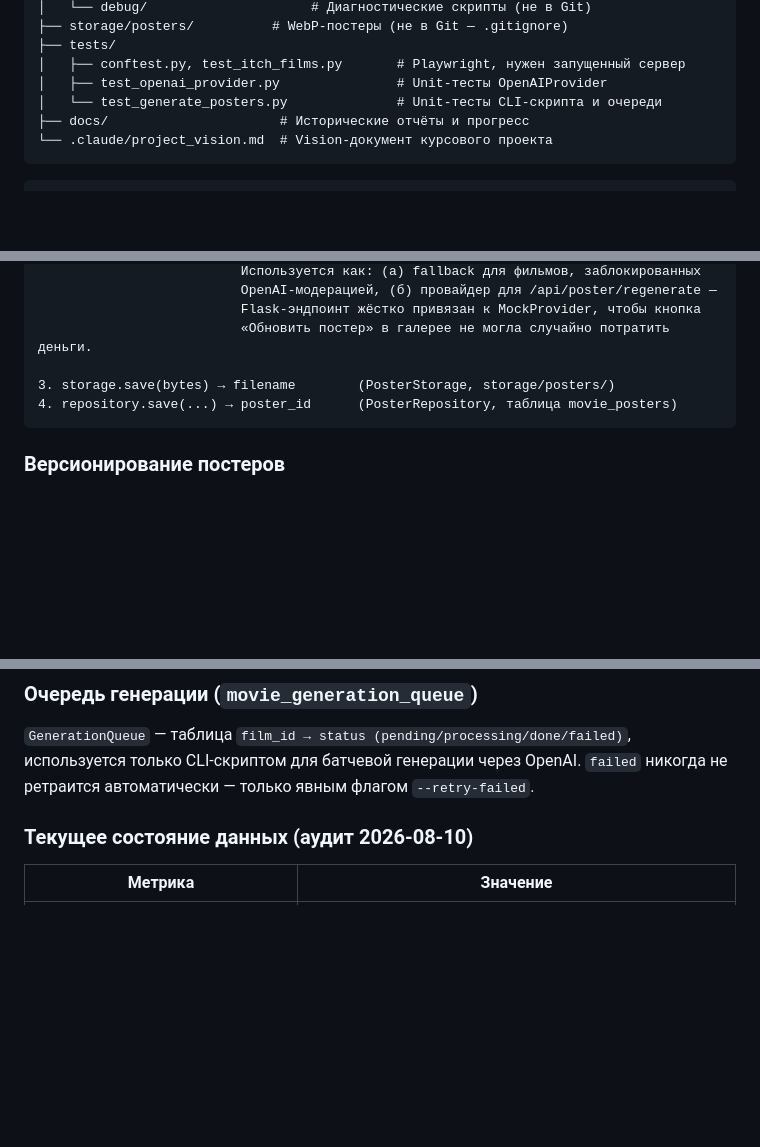
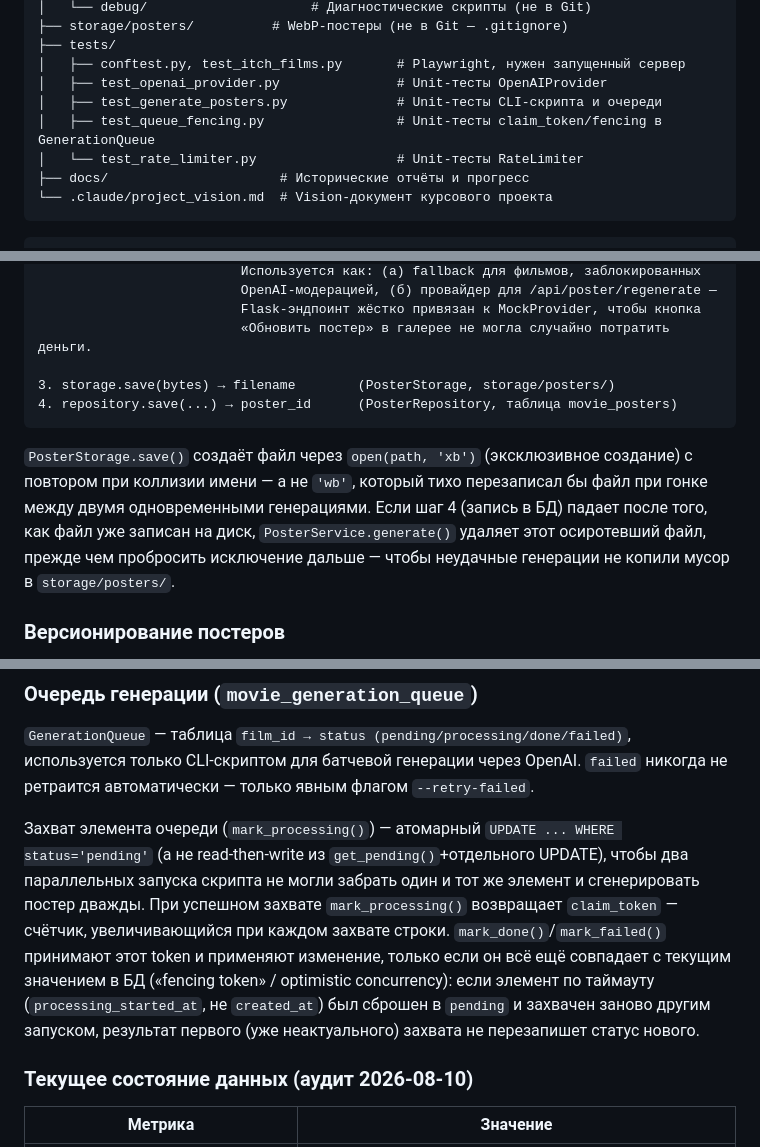
Before and after one commit to Vitalii-Malcov/ITCH-Project-Films, a Markdown page: itch_films_OOP/PROJECT_ARCHITECTURE.md, 3 parts joined by grey strips. Drawn GitHub-style; blank space fills up the shorter version.

````diff
--- a/itch_films_OOP/PROJECT_ARCHITECTURE.md
+++ b/itch_films_OOP/PROJECT_ARCHITECTURE.md
@@ -96,7 +102,9 @@ itch_films_OOP/
 ├── tests/
 │   ├── conftest.py, test_itch_films.py       # Playwright, нужен запущенный сервер
 │   ├── test_openai_provider.py               # Unit-тесты OpenAIProvider
-│   └── test_generate_posters.py              # Unit-тесты CLI-скрипта и очереди
+│   ├── test_generate_posters.py              # Unit-тесты CLI-скрипта и очереди
+│   ├── test_queue_fencing.py                 # Unit-тесты claim_token/fencing в GenerationQueue
+│   └── test_rate_limiter.py                  # Unit-тесты RateLimiter
 ├── docs/                      # Исторические отчёты и прогресс
 └── .claude/project_vision.md  # Vision-документ курсового проекта
 ```
@@ -289,6 +298,13 @@ length
 4. repository.save(...) → poster_id      (PosterRepository, таблица movie_posters)
 ```
 
+`PosterStorage.save()` создаёт файл через `open(path, 'xb')` (эксклюзивное создание) с
+повтором при коллизии имени — а не `'wb'`, который тихо перезаписал бы файл при гонке
+между двумя одновременными генерациями. Если шаг 4 (запись в БД) падает после того, как
+файл уже записан на диск, `PosterService.generate()` удаляет этот осиротевший файл, прежде
+чем пробросить исключение дальше — чтобы неудачные генерации не копили мусор в
+`storage/posters/`.
+
 ### Версионирование постеров
 
 Таблица `movie_posters` **хранит историю, а не текущее состояние**: у одного `film_id`
@@ -305,6 +321,16 @@ length
 `GenerationQueue` — таблица `film_id → status (pending/processing/done/failed)`,
 используется только CLI-скриптом для батчевой генерации через OpenAI. `failed` никогда
 не ретраится автоматически — только явным флагом `--retry-failed`.
+
+Захват элемента очереди (`mark_processing()`) — атомарный `UPDATE ... WHERE status='pending'`
+(а не read-then-write из `get_pending()`+отдельного UPDATE), чтобы два параллельных запуска
+скрипта не могли забрать один и тот же элемент и сгенерировать постер дважды. При успешном
+захвате `mark_processing()` возвращает `claim_token` — счётчик, увеличивающийся при каждом
+захвате строки. `mark_done()`/`mark_failed()` принимают этот token и применяют изменение,
+только если он всё ещё совпадает с текущим значением в БД («fencing token» / optimistic
+concurrency): если элемент по таймауту (`processing_started_at`, не `created_at`) был сброшен
+в `pending` и захвачен заново другим запуском, результат первого (уже неактуального) захвата
+не перезапишет статус нового.
 
 ### Текущее состояние данных (аудит 2026-08-10)
 
````
Also changed, not shown: other parts of itch_films_OOP/PROJECT_ARCHITECTURE.md (+34 -12 lines), itch_films_OOP/README.md (+7 -4 lines).
